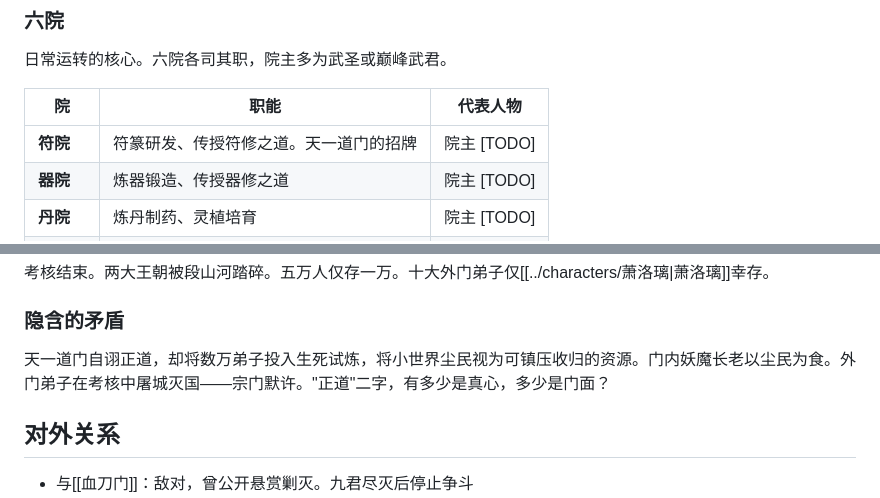
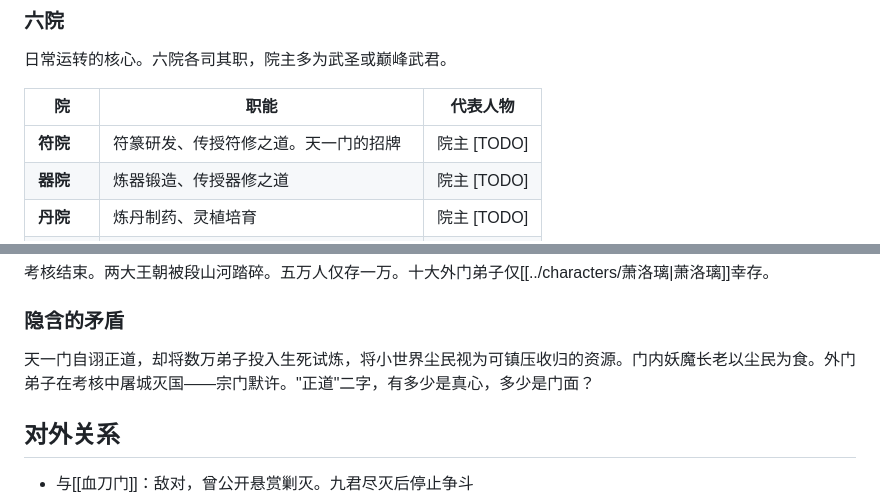
Before and after one commit to SunsetzF2023/omnia, a Markdown page: world/factions/天一门.md, 2 parts joined by grey strips. Drawn GitHub-style.

```diff
--- a/world/factions/天一门.md
+++ b/world/factions/天一门.md
@@ -49,7 +49,7 @@ tags: [势力, 宗门, 云洲]
 
 | 院 | 职能 | 代表人物 |
 |------|------|------|
-| **符院** | 符篆研发、传授符修之道。天一道门的招牌 | 院主 [TODO] |
+| **符院** | 符篆研发、传授符修之道。天一门的招牌 | 院主 [TODO] |
 | **器院** | 炼器锻造、传授器修之道 | 院主 [TODO] |
 | **丹院** | 炼丹制药、灵植培育 | 院主 [TODO] |
 | **传功院** | 功法/战技/秘技的传授与考核。掌管藏经阁 | 院主 [TODO] |
@@ -106,7 +106,7 @@ tags: [势力, 宗门, 云洲]
 
 ### 隐含的矛盾
 
-天一道门自诩正道，却将数万弟子投入生死试炼，将小世界尘民视为可镇压收归的资源。门内妖魔长老以尘民为食。外门弟子在考核中屠城灭国——宗门默许。"正道"二字，有多少是真心，多少是门面？
+天一门自诩正道，却将数万弟子投入生死试炼，将小世界尘民视为可镇压收归的资源。门内妖魔长老以尘民为食。外门弟子在考核中屠城灭国——宗门默许。"正道"二字，有多少是真心，多少是门面？
 
 ## 对外关系
 
```
Also changed, not shown: other parts of world/factions/天一门.md (+10 -10 lines).
